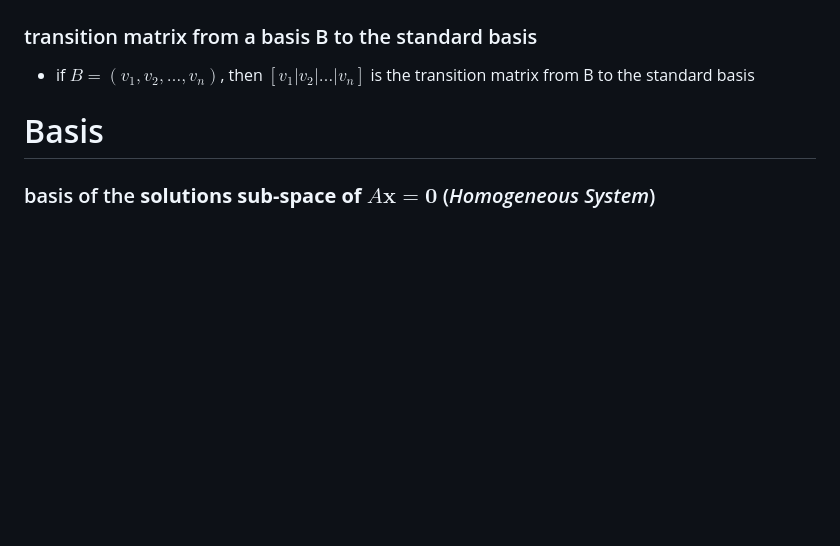
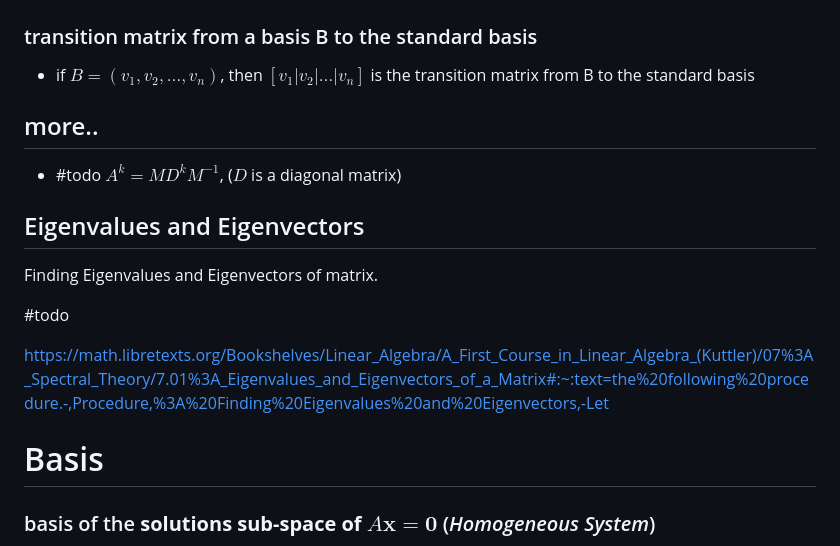
Before and after one commit to adielBm/math-archive, a Markdown page: Linear Algebra/Methods/Search problems.md, the part around the change. Rendered like a GitHub page; blank space fills up the shorter version.

```diff
--- a/Linear Algebra/Methods/Search problems.md
+++ b/Linear Algebra/Methods/Search problems.md
@@ -51,6 +51,19 @@ thorems
 ### transition matrix from a basis B to the standard basis
 
 - if $B=(v_{1}, v_{2},\dots,v_{n})$, then $[v_{1}|v_{2}|\dots|v_{n}]$ is the transition matrix from B to the standard basis
+
+
+## more..
+- #todo $A^k=M{D}^{k}M^{-1}$, ($D$ is a diagonal matrix)
+
+
+## Eigenvalues and Eigenvectors
+
+Finding Eigenvalues and Eigenvectors of matrix.
+
+#todo
+
+https://math.libretexts.org/Bookshelves/Linear_Algebra/A_First_Course_in_Linear_Algebra_(Kuttler)/07%3A_Spectral_Theory/7.01%3A_Eigenvalues_and_Eigenvectors_of_a_Matrix#:~:text=the%20following%20procedure.-,Procedure,%3A%20Finding%20Eigenvalues%20and%20Eigenvectors,-Let
 
 # Basis
 
```
Also changed, not shown: Linear Algebra/Methods/Decision problems.md (+23 -3 lines).
